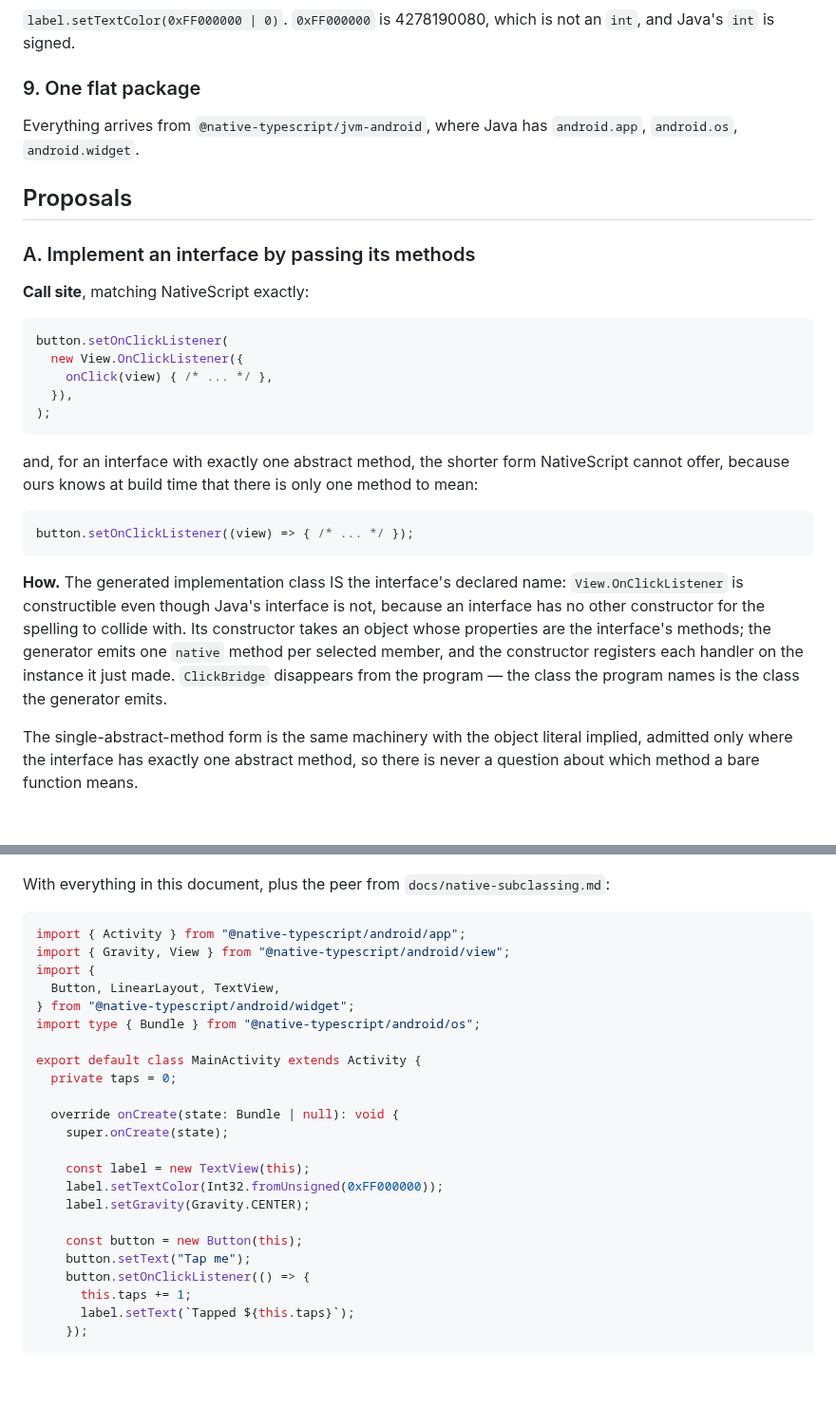
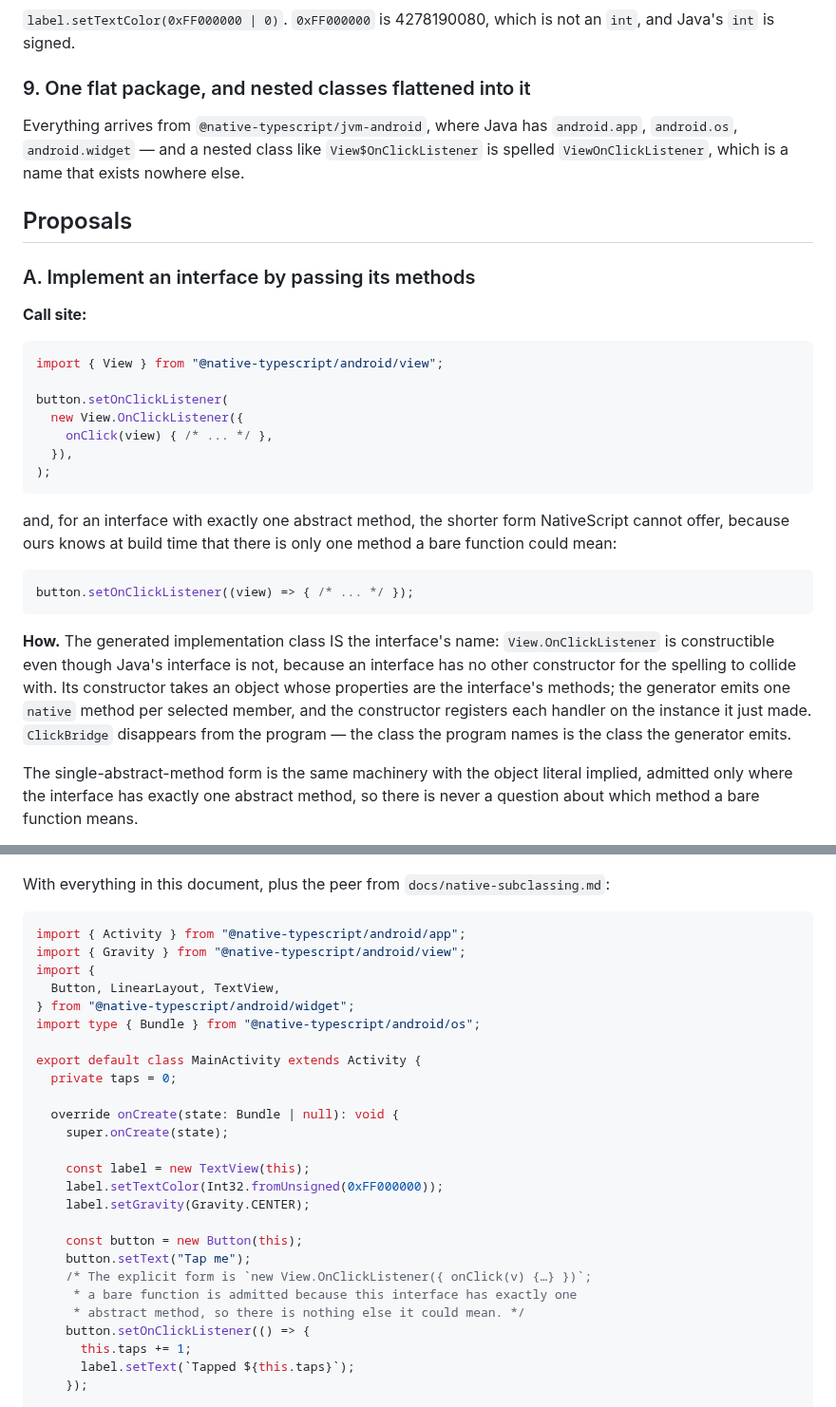
Before and after one commit to AkisArou/native-typescript, a Markdown page: docs/jvm-ergonomics.md, 2 parts joined by grey strips. Shown at 95% size. Drawn GitHub-style; blank space fills up the shorter version.

````diff
--- a/docs/jvm-ergonomics.md
+++ b/docs/jvm-ergonomics.md
@@ -120,18 +129,22 @@ to be.
 `label.setTextColor(0xFF000000 | 0)`. `0xFF000000` is 4278190080, which is
 not an `int`, and Java's `int` is signed.
 
-### 9. One flat package
+### 9. One flat package, and nested classes flattened into it
 
 Everything arrives from `@native-typescript/jvm-android`, where Java has
-`android.app`, `android.os`, `android.widget`.
+`android.app`, `android.os`, `android.widget` — and a nested class like
+`View$OnClickListener` is spelled `ViewOnClickListener`, which is a name
+that exists nowhere else.
 
 ## Proposals
 
 ### A. Implement an interface by passing its methods
 
-**Call site**, matching NativeScript exactly:
+**Call site:**
 
 ```ts
+import { View } from "@native-typescript/android/view";
+
 button.setOnClickListener(
   new View.OnClickListener({
     onClick(view) { /* ... */ },
@@ -141,20 +154,21 @@ button.setOnClickListener(
 
 and, for an interface with exactly one abstract method, the shorter form
 NativeScript cannot offer, because ours knows at build time that there is
-only one method to mean:
+only one method a bare function could mean:
 
 ```ts
 button.setOnClickListener((view) => { /* ... */ });
 ```
 
-**How.** The generated implementation class IS the interface's declared
-name: `View.OnClickListener` is constructible even though Java's interface
-is not, because an interface has no other constructor for the spelling to
-collide with. Its constructor takes an object whose properties are the
-interface's methods; the generator emits one `native` method per selected
-member, and the constructor registers each handler on the instance it just
-made. `ClickBridge` disappears from the program — the class the program
-names is the class the generator emits.
+**How.** The generated implementation class IS the interface's name:
+`View.OnClickListener` is constructible even though Java's interface is
+not,
+because an interface has no other constructor for the spelling to collide
+with. Its constructor takes an object whose properties are the interface's
+methods; the generator emits one `native` method per selected member, and
+the constructor registers each handler on the instance it just made.
+`ClickBridge` disappears from the program — the class the program names is
+the class the generator emits.
 
 The single-abstract-method form is the same machinery with the object
 literal implied, admitted only where the interface has exactly one
@@ -308,7 +331,7 @@ With everything in this document, plus the peer from
 
 ```ts
 import { Activity } from "@native-typescript/android/app";
-import { Gravity, View } from "@native-typescript/android/view";
+import { Gravity } from "@native-typescript/android/view";
 import {
   Button, LinearLayout, TextView,
 } from "@native-typescript/android/widget";
@@ -326,6 +349,9 @@ export default class MainActivity extends Activity {
 
     const button = new Button(this);
     button.setText("Tap me");
+    /* The explicit form is `new View.OnClickListener({ onClick(v) {…} })`;
+     * a bare function is admitted because this interface has exactly one
+     * abstract method, so there is nothing else it could mean. */
     button.setOnClickListener(() => {
       this.taps += 1;
       label.setText(`Tapped ${this.taps}`);
````
Also changed, not shown: other parts of docs/jvm-ergonomics.md (+49 -31 lines).
